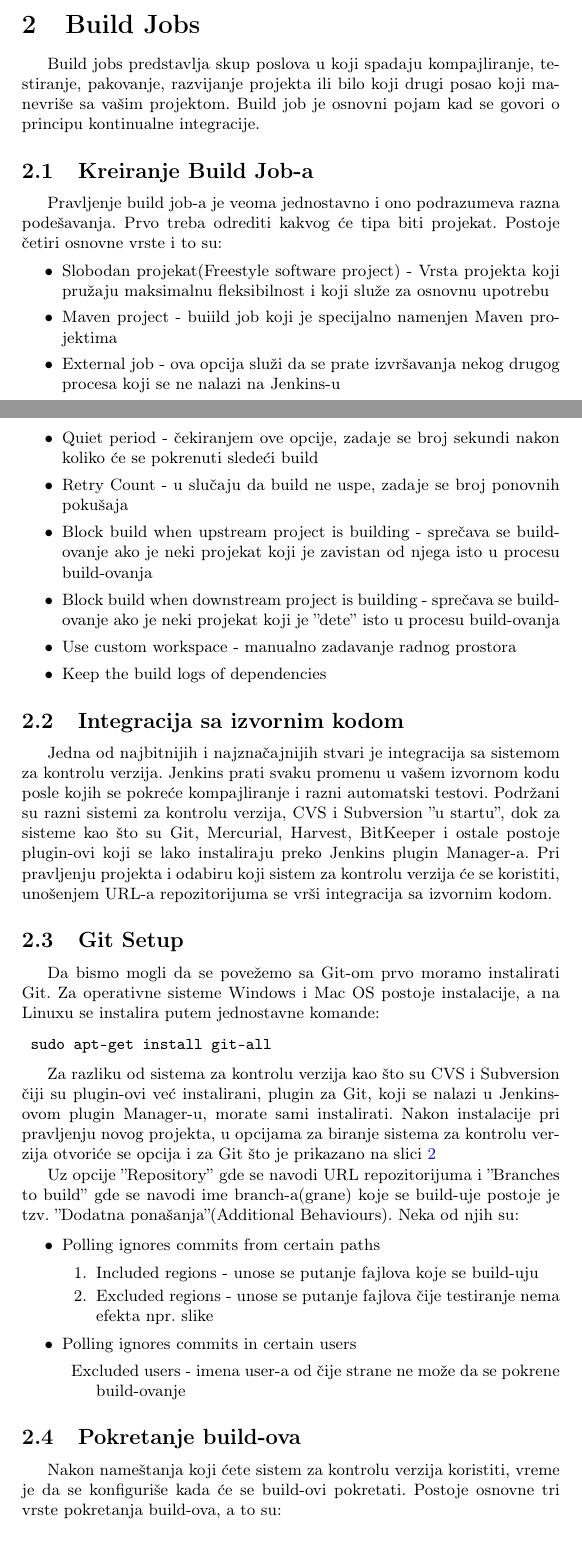
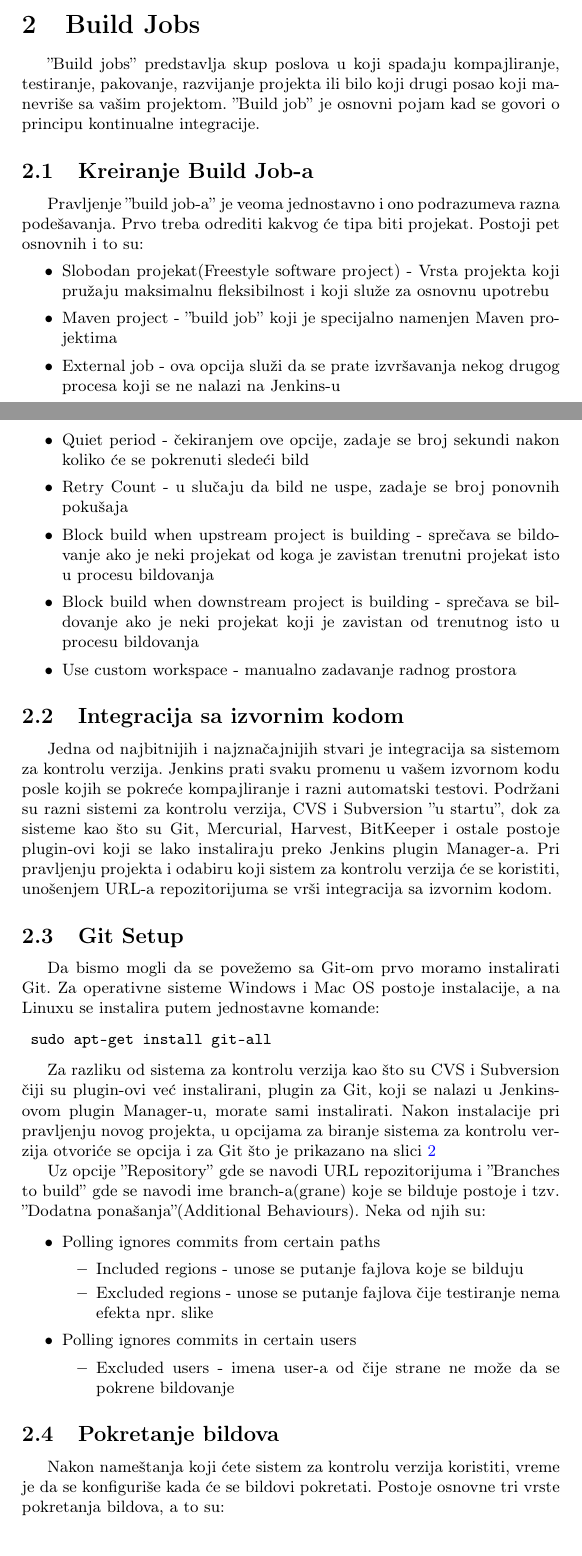
Before and after one commit to bokisha/mnsr, a LaTeX document (MilenkovicNestorovicSojcic.tex, which reads soja.tex): two parts of pages 4 and 5 of 12, joined at a grey line, cut so that both start at the same text. Compiled offline with pdfLaTeX.

Commit message:
ispravljanje greski

```diff
--- a/soja.tex
+++ b/soja.tex
@@ -1,13 +1,13 @@
 \section{Build Jobs}
 
-Build jobs predstavlja skup poslova u koji spadaju kompajliranje, testiranje, pakovanje, razvijanje projekta ili bilo koji drugi posao koji manevriše sa vašim projektom. Build job je osnovni pojam kad se govori o principu kontinualne integracije.
+''Build jobs'' predstavlja skup poslova u koji spadaju kompajliranje, testiranje, pakovanje, razvijanje projekta ili bilo koji drugi posao koji manevriše sa vašim projektom. ''Build job'' je osnovni pojam kad se govori o principu kontinualne integracije.
 
 \subsection{Kreiranje Build Job-a}
 
-Pravljenje build job-a je veoma jednostavno i ono podrazumeva razna podešavanja. Prvo treba odrediti kakvog će tipa biti projekat. Postoje četiri osnovne vrste i to su:
+Pravljenje ''build job-a'' je veoma jednostavno i ono podrazumeva razna podešavanja. Prvo treba odrediti kakvog će tipa biti projekat. Postoji pet osnovnih i to su:
 \begin{itemize}
 \item Slobodan projekat(Freestyle software project) - Vrsta projekta koji pružaju maksimalnu fleksibilnost i koji služe za osnovnu upotrebu
-\item Maven project - buiild job koji je specijalno namenjen Maven projektima
+\item Maven project - ''build job'' koji je specijalno namenjen Maven projektima
 \item External job - ova opcija služi da se prate izvršavanja nekog drugog procesa koji se ne nalazi na Jenkins-u
 \item Multi-configuration project - ova opcija je pogodna za projekte koji zahtevaju više različitih konfigurisanja
 \item Copy existing job - projekat može da bude i kopija već postojećeg projekta koji zahteva neke promene u konfigurisanju
@@ -35,12 +35,11 @@ Slobodan projekat je najfleksibilnija vrsta i može se koristiti za bilo koju vr
 
 ''Napredne'' opcije:
 \begin{itemize}
-\item Quiet period - čekiranjem ove opcije, zadaje se broj sekundi nakon koliko će se pokrenuti sledeći build
-\item Retry Count - u slučaju da build ne uspe, zadaje se broj ponovnih pokušaja
-\item Block build when upstream project is building - sprečava se build-ovanje ako je neki projekat koji je zavistan od njega isto u procesu build-ovanja
-\item Block build when downstream project is building - sprečava se build-ovanje ako je neki projekat koji je ''dete'' isto u procesu build-ovanja
+\item Quiet period - čekiranjem ove opcije, zadaje se broj sekundi nakon koliko će se pokrenuti sledeći bild
+\item Retry Count - u slučaju da bild ne uspe, zadaje se broj ponovnih pokušaja
+\item Block build when upstream project is building - sprečava se bildovanje ako je neki projekat od koga je zavistan trenutni projekat isto u procesu bildovanja
+\item Block build when downstream project is building - sprečava se bildovanje ako je neki projekat koji je zavistan od trenutnog isto u procesu bildovanja
 \item Use custom workspace - manualno zadavanje radnog prostora
-\item Keep the build logs of dependencies
 \end{itemize}
 
 \subsection{Integracija sa izvornim kodom}
@@ -65,23 +64,23 @@ Za razliku od sistema za kontrolu verzija kao što su CVS i Subversion čiji su
 \label{fig:git}
 \end{figure}
 
-Uz opcije ''Repository'' gde se navodi URL repozitorijuma i ''Branches to build'' gde se navodi ime branch-a(grane) koje se build-uje postoje je tzv. ''Dodatna ponašanja''(Additional Behaviours). Neka od njih su:
+Uz opcije ''Repository'' gde se navodi URL repozitorijuma i ''Branches to build'' gde se navodi ime branch-a(grane) koje se bilduje postoje i tzv. ''Dodatna ponašanja''(Additional Behaviours). Neka od njih su:
 
 \begin{itemize}
 \item Polling ignores commits from certain paths
-\begin{enumerate}
-\item Included regions - unose se putanje fajlova koje se build-uju
+\begin{itemize}
+\item Included regions - unose se putanje fajlova koje se bilduju
 \item Excluded regions - unose se putanje fajlova čije testiranje nema efekta npr. slike
-\end{enumerate}
+\end{itemize}
 \item Polling ignores commits in certain users
-\begin{description}
-\item Excluded users - imena user-a od čije strane ne može da se pokrene build-ovanje
-\end{description}
+\begin{itemize}
+\item Excluded users - imena user-a od čije strane ne može da se pokrene bildovanje
+\end{itemize}
 \end{itemize}
 
-\subsection{Pokretanje build-ova}
+\subsection{Pokretanje bildova}
 
-Nakon nameštanja koji ćete sistem za kontrolu verzija koristiti, vreme je da se konfiguriše kada će se build-ovi pokretati. Postoje osnovne tri vrste pokretanja build-ova, a to su:
+Nakon nameštanja koji ćete sistem za kontrolu verzija koristiti, vreme je da se konfiguriše kada će se bildovi pokretati. Postoje osnovne tri vrste pokretanja bildova, a to su:
 
 \begin{itemize}
 
```
Also changed, not shown: soja.tex (42 more changed lines).
